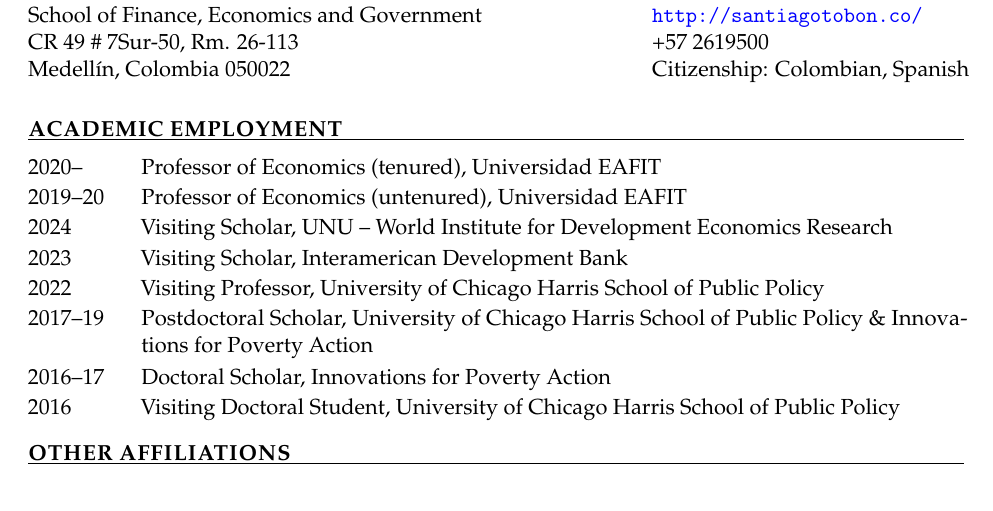
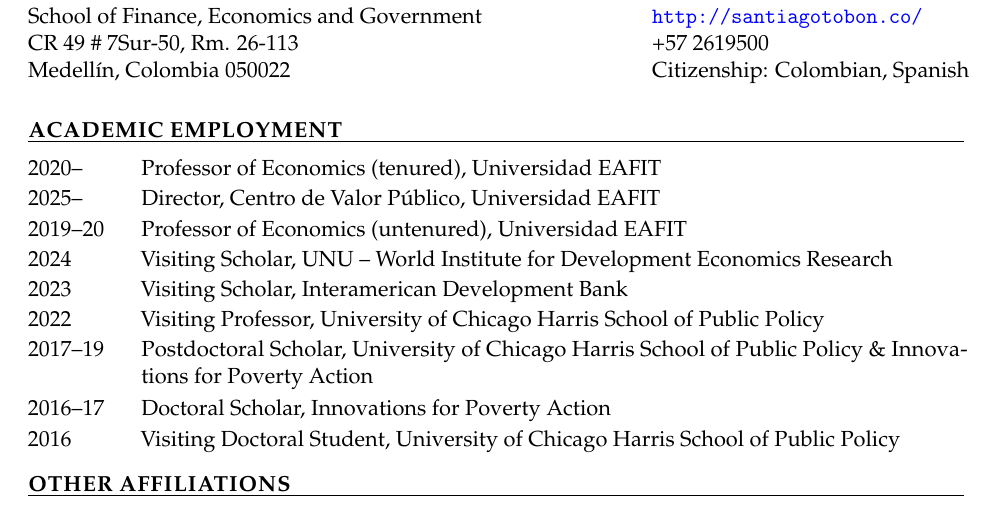
Before and after one commit to santiagotobon-git/santiagotobon-site, a LaTeX CV (cv-source/main.tex): part of page 1 of 7, cut so that both start at the same text. Compiled offline with pdfLaTeX.

Commit message:
Add Centro de Valor Publico directorship to CV
Co-Authored-By: Claude Fable 5 <noreply@anthropic.com>

```diff
--- a/cv-source/main.tex
+++ b/cv-source/main.tex
@@ -67,6 +67,7 @@
 %--------------------------------------------------------------
 
 \cventry{2020--}{Professor of Economics (tenured), Universidad EAFIT}
+\cventry{2025--}{Director, Centro de Valor P\'{u}blico, Universidad EAFIT}
 \cventry{2019--20}{Professor of Economics (untenured), Universidad EAFIT}
 \cventry{2024}{Visiting Scholar, UNU -- World Institute for Development Economics Research}
 \cventry{2023}{Visiting Scholar, Interamerican Development Bank}
```
Also changed, not shown: docs/cv/cv_santiago_tobon.pdf.
